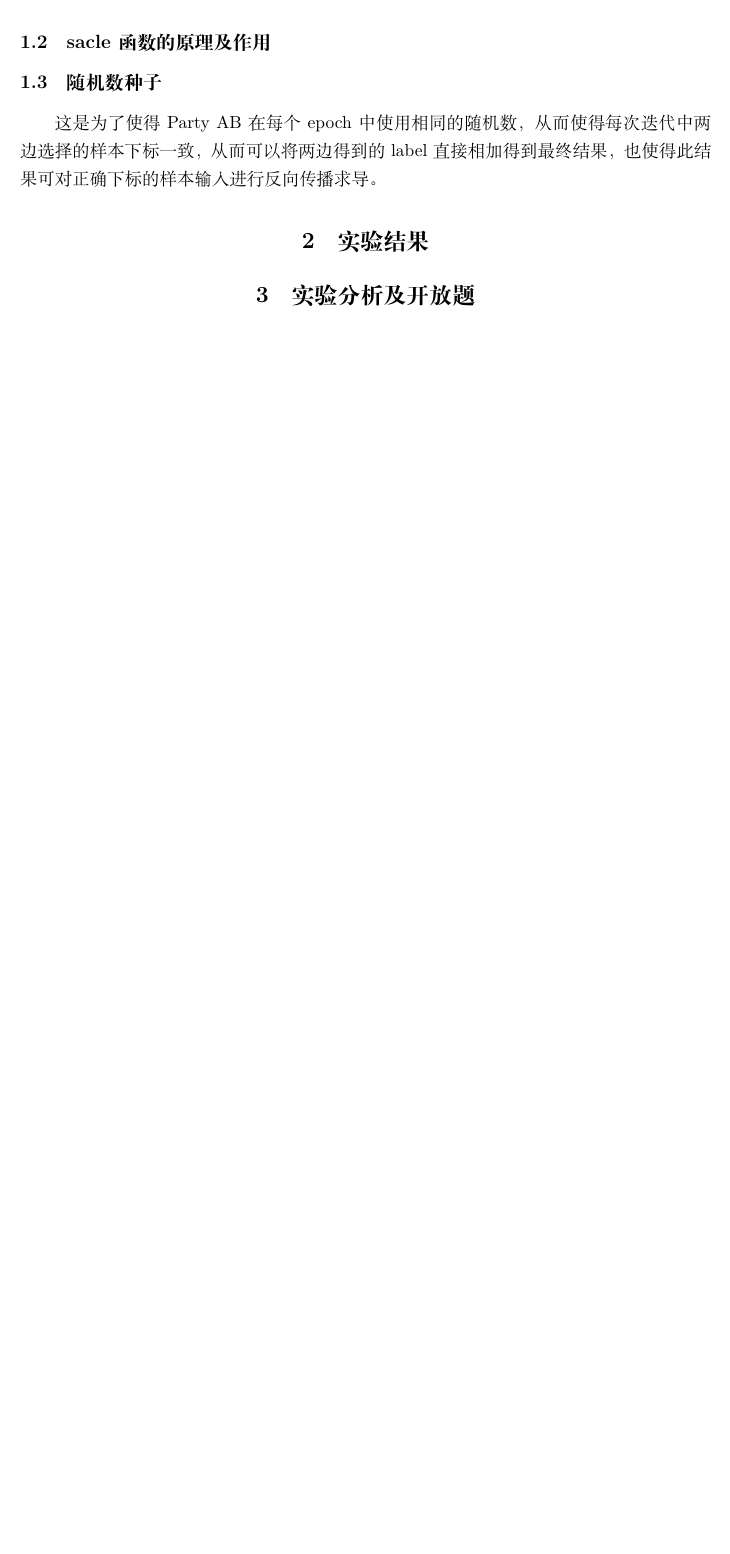
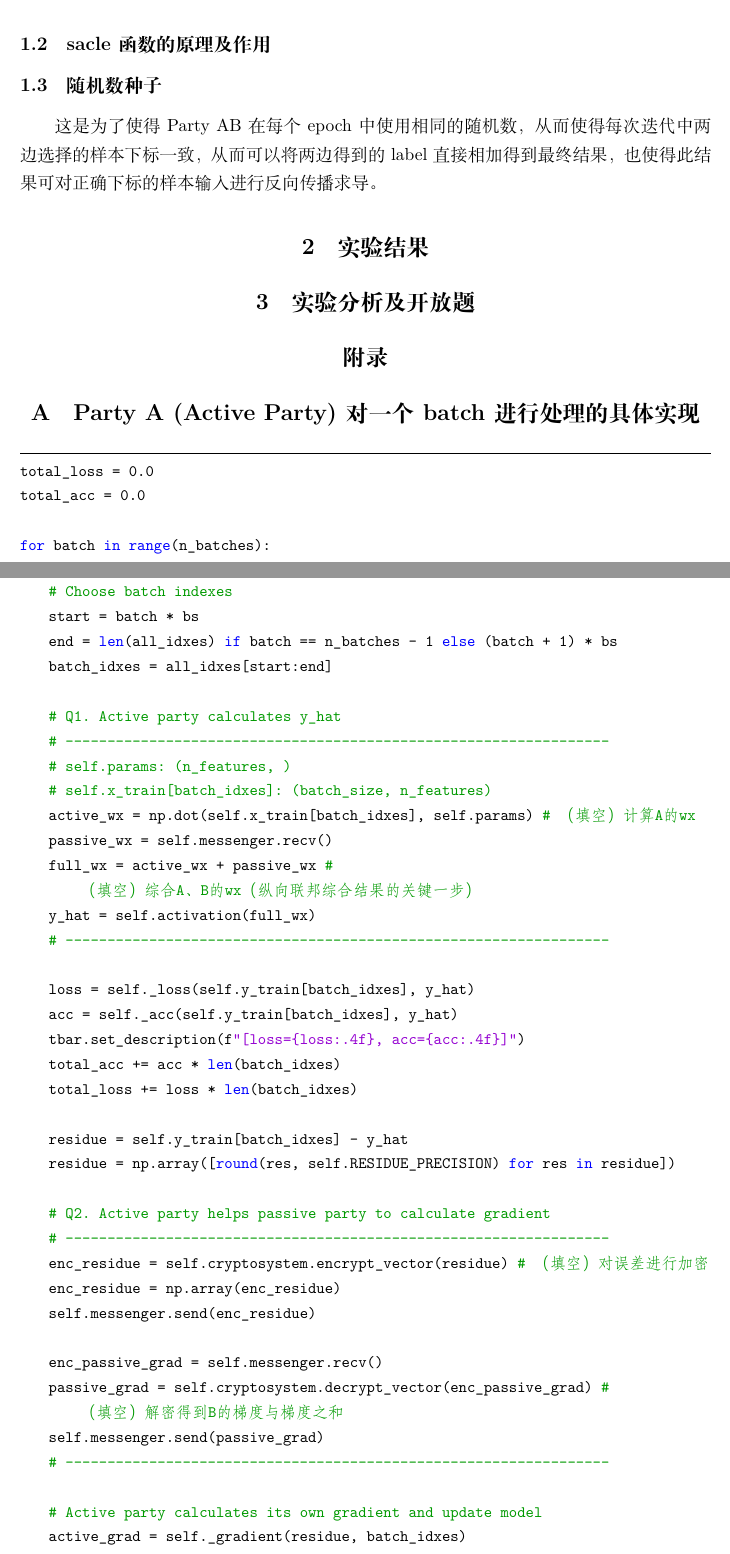
Before and after one commit to 4332001876/Data_Privacy, a LaTeX document (Lab/Lab2/罗浩铭PB21030838_Data_Privacy_Lab2.tex): part of the page before the commit and two parts of pages 1 and 2 of 3 after it, the two joined at a grey line, cut so that both start at the same text, the shorter picture padded with empty space. Compiled offline with XeLaTeX.

Commit message:
lab2 code finished

```diff
--- a/Lab/Lab2/罗浩铭PB21030838_Data_Privacy_Lab2.tex
+++ b/Lab/Lab2/罗浩铭PB21030838_Data_Privacy_Lab2.tex
@@ -110,4 +117,51 @@ def _acc(self, y_true, y_hat):
 \section{实验分析及开放题}
 % （10`）开放题：试分析VFL-LR训练流程中潜在的隐私泄露风险，并简要说明可能的保护方式
 
+\appendix
+\section*{附录}
 
+\section{Party A (Active Party)对一个batch进行处理的具体实现}
+
+\begin{lstlisting}
+total_loss = 0.0
+total_acc = 0.0
+
+for batch in range(n_batches):
+    # Choose batch indexes
+    start = batch * bs
+    end = len(all_idxes) if batch == n_batches - 1 else (batch + 1) * bs
+    batch_idxes = all_idxes[start:end]
+
+    # Q1. Active party calculates y_hat
+    # -----------------------------------------------------------------
+    # self.params: (n_features, )
+    # self.x_train[batch_idxes]: (batch_size, n_features)
+    active_wx = np.dot(self.x_train[batch_idxes], self.params)  # （填空）计算A的wx
+    passive_wx = self.messenger.recv()
+    full_wx = active_wx + passive_wx  # （填空）综合A、B的wx（纵向联邦综合结果的关键一步）
+    y_hat = self.activation(full_wx)
+    # -----------------------------------------------------------------
+
+    loss = self._loss(self.y_train[batch_idxes], y_hat)
+    acc = self._acc(self.y_train[batch_idxes], y_hat)
+    tbar.set_description(f"[loss={loss:.4f}, acc={acc:.4f}]")
+    total_acc += acc * len(batch_idxes)
+    total_loss += loss * len(batch_idxes)
+
+    residue = self.y_train[batch_idxes] - y_hat
+    residue = np.array([round(res, self.RESIDUE_PRECISION) for res in residue])
+
+    # Q2. Active party helps passive party to calculate gradient
+    # -----------------------------------------------------------------
+    enc_residue = self.cryptosystem.encrypt_vector(residue)  # （填空）对误差进行加密
+    enc_residue = np.array(enc_residue)
+    self.messenger.send(enc_residue)
+
+    enc_passive_grad = self.messenger.recv()
+    passive_grad = self.cryptosystem.decrypt_vector(enc_passive_grad)  # （填空）解密得到B的梯度与梯度之和
+    self.messenger.send(passive_grad)
+    # -----------------------------------------------------------------
+
+    # Active party calculates its own gradient and update model
+    active_grad = self._gradient(residue, batch_idxes)
+    self._gradient_descent(self.params, active_grad)
```
Also changed, not shown: Lab/Lab2/罗浩铭PB21030838_Data_Privacy_Lab2.tex (39 more changed lines), 3 other files.
